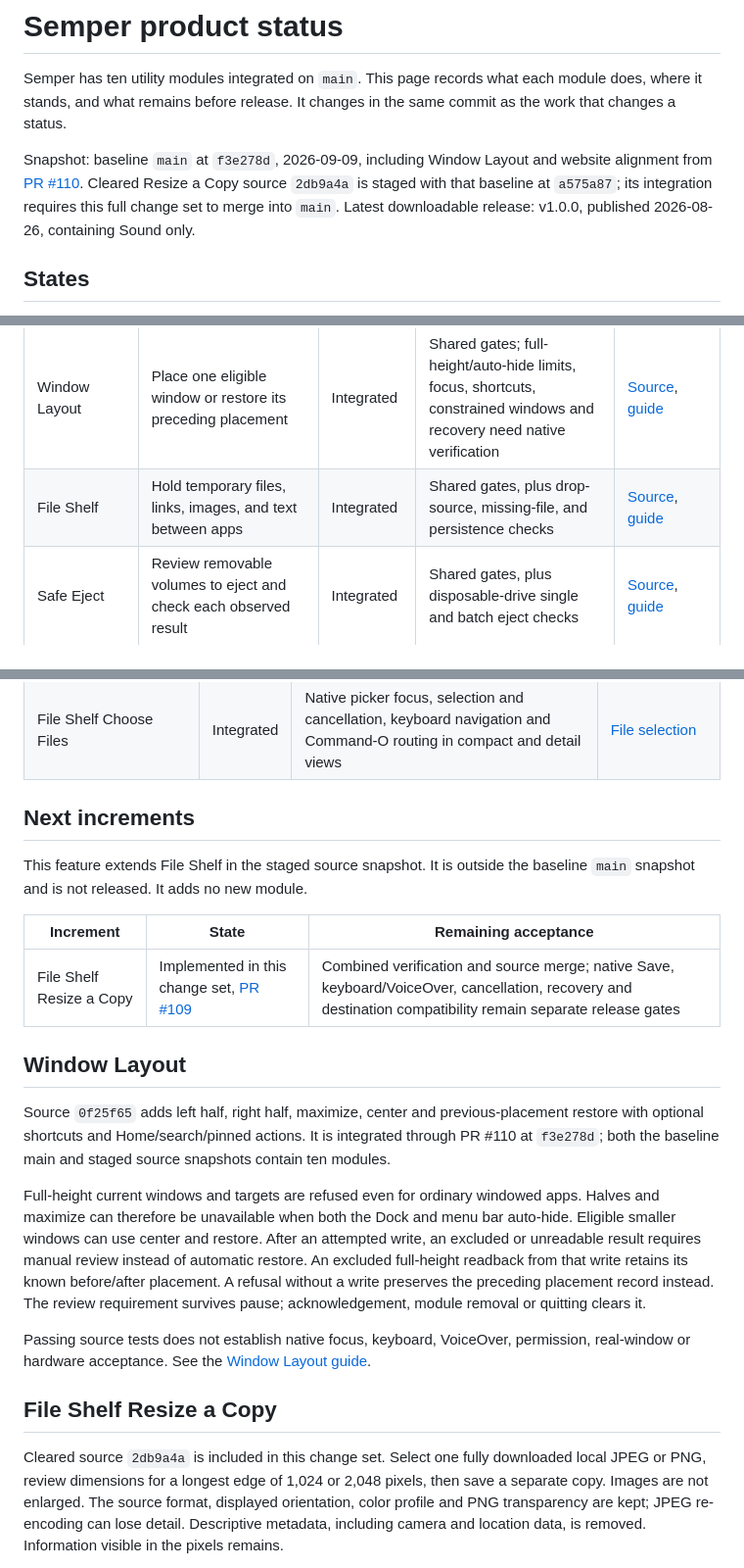
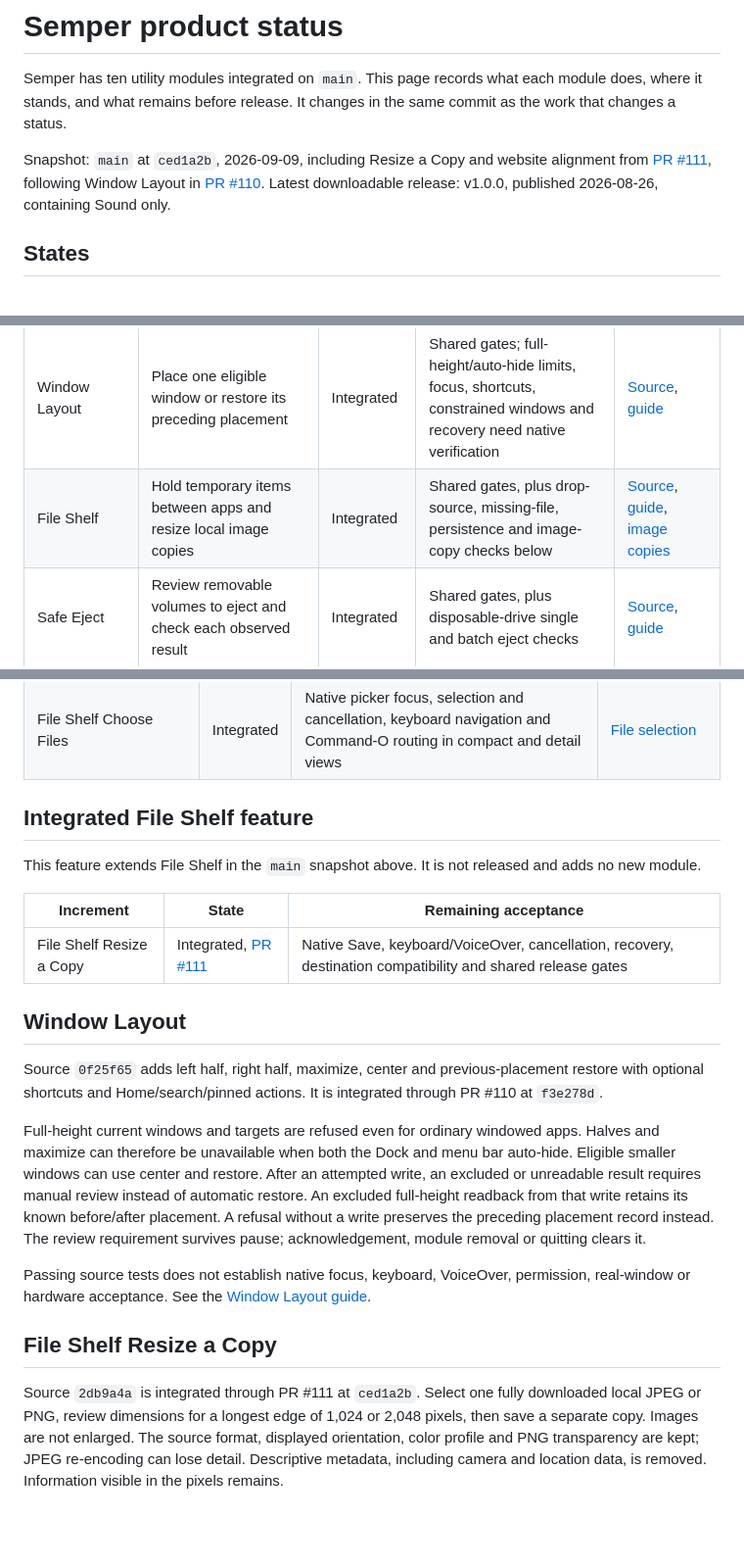
Before and after one commit to niharnm/Semper, a Markdown page: guide/product-status.md, 3 parts joined by grey strips. Shown at 98% size. GitHub-like rendering; blank space fills up the shorter version.

```diff
--- a/guide/product-status.md
+++ b/guide/product-status.md
@@ -4,11 +4,10 @@ Semper has ten utility modules integrated on `main`. This page
 records what each module does, where it stands, and what remains before
 release. It changes in the same commit as the work that changes a status.
 
-Snapshot: baseline `main` at `f3e278d`, 2026-09-09, including Window Layout and
-website alignment from [PR #110](https://github.com/niharnm/Semper/pull/110).
-Cleared Resize a Copy source `2db9a4a` is staged with that baseline at `a575a87`;
-its integration requires this full change set to merge into `main`. Latest
-downloadable release: v1.0.0, published 2026-08-26, containing Sound only.
+Snapshot: `main` at `ced1a2b`, 2026-09-09, including Resize a Copy and website
+alignment from [PR #111](https://github.com/niharnm/Semper/pull/111), following
+Window Layout in [PR #110](https://github.com/niharnm/Semper/pull/110).
+Latest downloadable release: v1.0.0, published 2026-08-26, containing Sound only.
 
 ## States
 
@@ -30,7 +29,7 @@ downloadable release: v1.0.0, published 2026-08-26, containing Sound only.
 | Displays | Read and set supported external display brightness, contrast, volume, and input | Integrated | Shared gates, plus DDC checks on real displays | [Source](../Semper/Displays), [guide](module-shell.md#displays) |
 | Workspace Restore | Return selected app windows to a saved arrangement | Integrated | Shared gates, plus Accessibility permission flows, multi-display, and Spaces checks | [Source](../Semper/Workspace), [guide](direct-utilities.md) |
 | Window Layout | Place one eligible window or restore its preceding placement | Integrated | Shared gates; full-height/auto-hide limits, focus, shortcuts, constrained windows and recovery need native verification | [Source](../Semper/WindowLayout), [guide](window-layout.md) |
-| File Shelf | Hold temporary files, links, images, and text between apps | Integrated | Shared gates, plus drop-source, missing-file, and persistence checks | [Source](../Semper/Shelf), [guide](direct-utilities.md) |
+| File Shelf | Hold temporary items between apps and resize local image copies | Integrated | Shared gates, plus drop-source, missing-file, persistence and image-copy checks below | [Source](../Semper/Shelf), [guide](direct-utilities.md), [image copies](shelf-image-copy.md) |
 | Safe Eject | Review removable volumes to eject and check each observed result | Integrated | Shared gates, plus disposable-drive single and batch eject checks | [Source](../Semper/Storage), [guide](direct-utilities.md) |
 | Scenes | Save and apply settings across utilities together, with a restore point | Integrated | Shared gates, plus capture, apply, and recovery checks on hardware | [Source](../Semper/Scenes), [guide](module-shell.md) |
 | Away | Cover every display with a privacy curtain that requires authentication to exit | Integrated | Shared gates, plus input-filter permission, authentication, and multi-display checks | [Source](../Semper/Away), [guide](module-shell.md#away) |
@@ -46,21 +45,20 @@ the shared release gates remain separate.
 | Presentation preparation/start cancellation | Integrated | Visible cancellation and Escape during preparation/start, pending-work drainage, recovery and retry controls | [Presentation controls](presentation-controls.md) |
 | File Shelf Choose Files | Integrated | Native picker focus, selection and cancellation, keyboard navigation and Command-O routing in compact and detail views | [File selection](shelf-file-selection.md) |
 
-## Next increments
+## Integrated File Shelf feature
 
-This feature extends File Shelf in the staged source snapshot. It is outside
-the baseline `main` snapshot and is not released. It adds no new module.
+This feature extends File Shelf in the `main` snapshot above. It is not
+released and adds no new module.
 
 | Increment | State | Remaining acceptance |
 | --- | --- | --- |
-| File Shelf Resize a Copy | Implemented in this change set, [PR #109](https://github.com/niharnm/Semper/pull/109) | Combined verification and source merge; native Save, keyboard/VoiceOver, cancellation, recovery and destination compatibility remain separate release gates |
+| File Shelf Resize a Copy | Integrated, [PR #111](https://github.com/niharnm/Semper/pull/111) | Native Save, keyboard/VoiceOver, cancellation, recovery, destination compatibility and shared release gates |
 
 ## Window Layout
 
 Source `0f25f65` adds left half, right half, maximize, center and
 previous-placement restore with optional shortcuts and Home/search/pinned
-actions. It is integrated through PR #110 at `f3e278d`; both the baseline main
-and staged source snapshots contain ten modules.
+actions. It is integrated through PR #110 at `f3e278d`.
 
 Full-height current windows and targets are refused even for ordinary windowed
 apps. Halves and maximize can therefore be unavailable when both the Dock and
@@ -78,7 +76,7 @@ permission, real-window or hardware acceptance. See the
 
 ## File Shelf Resize a Copy
 
-Cleared source `2db9a4a` is included in this change set. Select one fully
+Source `2db9a4a` is integrated through PR #111 at `ced1a2b`. Select one fully
 downloaded local JPEG or PNG, review dimensions for a longest edge of 1,024 or
 2,048 pixels, then save a separate copy. Images are not enlarged. The source
 format, displayed orientation, color profile and PNG transparency are kept;
```
Also changed, not shown: README.md (+1 -1 lines), ROADMAP.md (+6 -5 lines).
